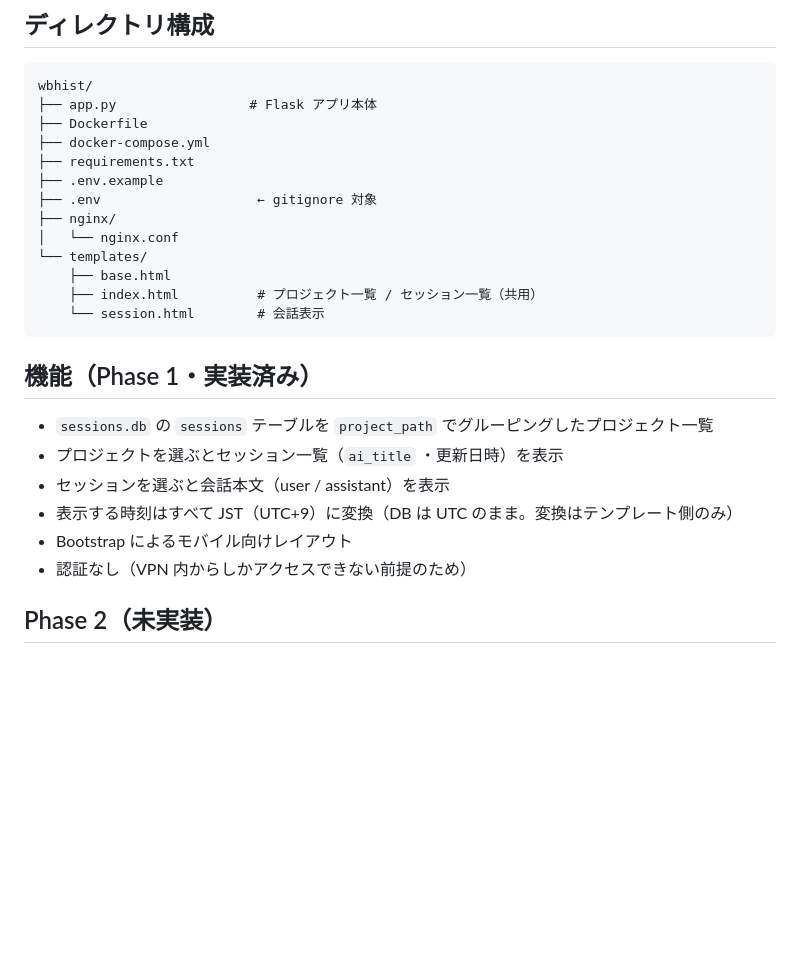
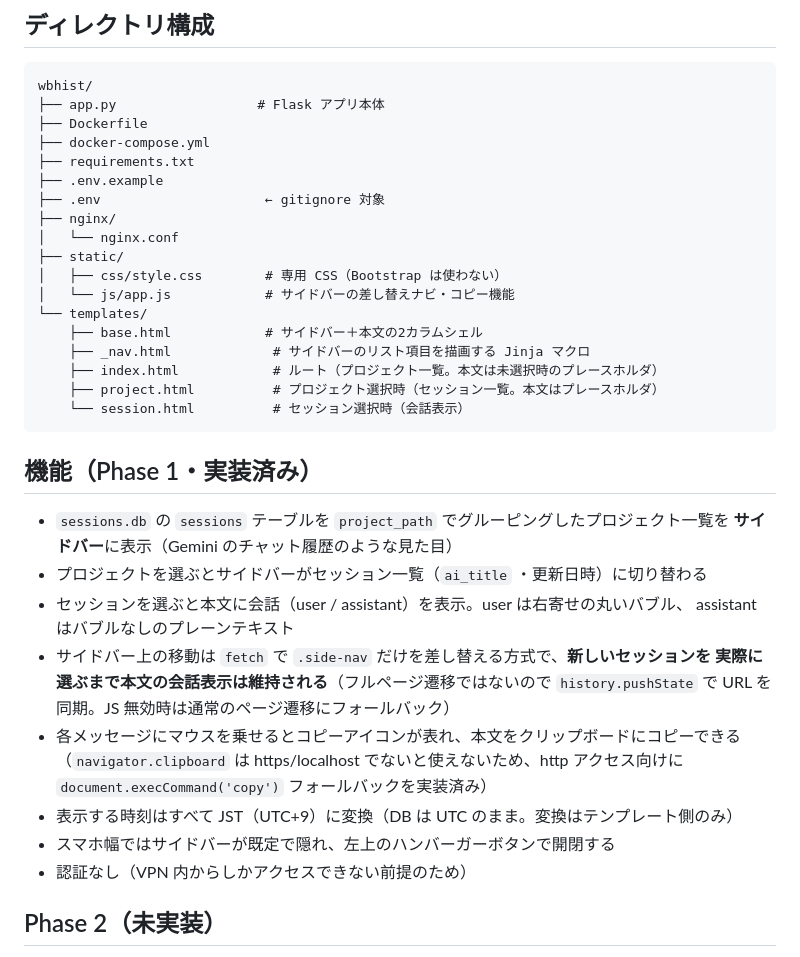
Before and after one commit to ugohsu/wbhist, a Markdown page: README.md, the part around the change. GitHub-like rendering; blank space fills up the shorter version.

Commit message:
README.md を現在の実装に合わせて更新
ディレクトリ構成（static/, _nav.html, project.html を追加）と Phase 1 の機能一覧
（サイドバー主導ナビ・コピー機能の http フォールバック・モバイル用ハンバーガー）を
実際の実装に揃えた。

Co-Authored-By: Claude Sonnet 4.6 <noreply@anthropic.com>

````diff
--- a/README.md
+++ b/README.md
@@ -39,27 +39,40 @@ docker compose up -d --build
 
 ```
 wbhist/
-├── app.py                 # Flask アプリ本体
+├── app.py                  # Flask アプリ本体
 ├── Dockerfile
 ├── docker-compose.yml
 ├── requirements.txt
 ├── .env.example
-├── .env                    ← gitignore 対象
+├── .env                     ← gitignore 対象
 ├── nginx/
 │   └── nginx.conf
+├── static/
+│   ├── css/style.css        # 専用 CSS（Bootstrap は使わない）
+│   └── js/app.js            # サイドバーの差し替えナビ・コピー機能
 └── templates/
-    ├── base.html
-    ├── index.html          # プロジェクト一覧 / セッション一覧（共用）
-    └── session.html        # 会話表示
+    ├── base.html            # サイドバー＋本文の2カラムシェル
+    ├── _nav.html             # サイドバーのリスト項目を描画する Jinja マクロ
+    ├── index.html            # ルート（プロジェクト一覧。本文は未選択時のプレースホルダ）
+    ├── project.html          # プロジェクト選択時（セッション一覧。本文はプレースホルダ）
+    └── session.html          # セッション選択時（会話表示）
 ```
 
 ## 機能（Phase 1・実装済み）
 
-- `sessions.db` の `sessions` テーブルを `project_path` でグルーピングしたプロジェクト一覧
-- プロジェクトを選ぶとセッション一覧（`ai_title` ・更新日時）を表示
-- セッションを選ぶと会話本文（user / assistant）を表示
+- `sessions.db` の `sessions` テーブルを `project_path` でグルーピングしたプロジェクト一覧を
+  **サイドバー**に表示（Gemini のチャット履歴のような見た目）
+- プロジェクトを選ぶとサイドバーがセッション一覧（`ai_title` ・更新日時）に切り替わる
+- セッションを選ぶと本文に会話（user / assistant）を表示。user は右寄せの丸いバブル、
+  assistant はバブルなしのプレーンテキスト
+- サイドバー上の移動は `fetch` で `.side-nav` だけを差し替える方式で、**新しいセッションを
+  実際に選ぶまで本文の会話表示は維持される**（フルページ遷移ではないので
+  `history.pushState` で URL を同期。JS 無効時は通常のページ遷移にフォールバック）
+- 各メッセージにマウスを乗せるとコピーアイコンが表れ、本文をクリップボードにコピーできる
+  （`navigator.clipboard` は https/localhost でないと使えないため、http アクセス向けに
+  `document.execCommand('copy')` フォールバックを実装済み）
 - 表示する時刻はすべて JST（UTC+9）に変換（DB は UTC のまま。変換はテンプレート側のみ）
-- Bootstrap によるモバイル向けレイアウト
+- スマホ幅ではサイドバーが既定で隠れ、左上のハンバーガーボタンで開閉する
 - 認証なし（VPN 内からしかアクセスできない前提のため）
 
 ## Phase 2（未実装）
````
